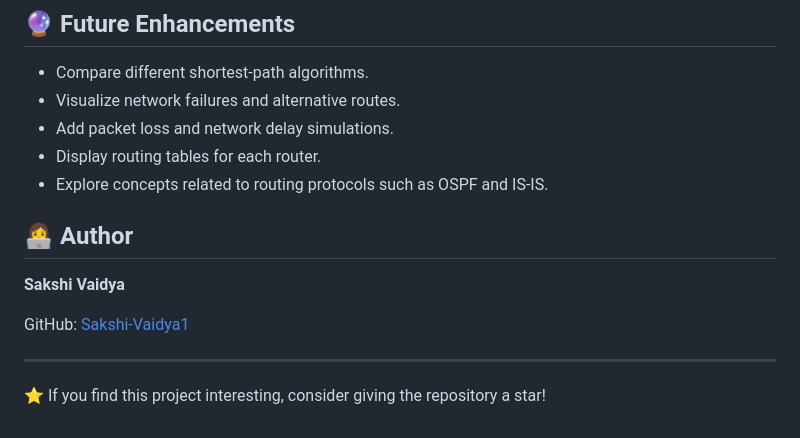
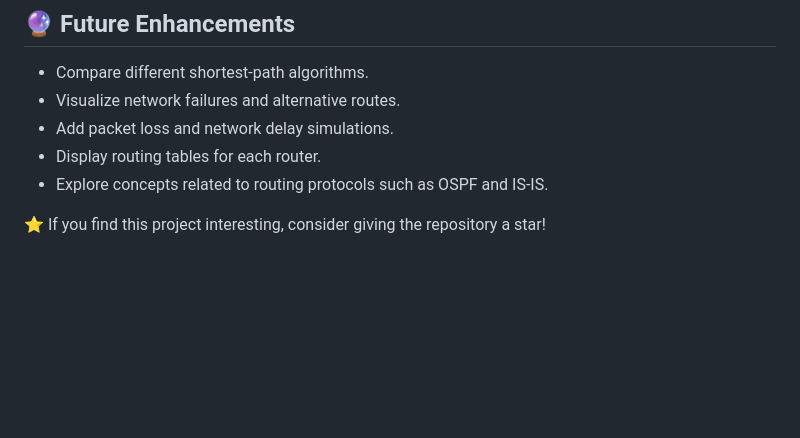
Before and after one commit to Sakshi-Vaidya1/Network-Routing-and-Packet-Transmission-, a Markdown page: README.md, the part around the change. GitHub-like rendering; blank space fills up the shorter version.

Commit message:
Remove author information from README
Removed author section and GitHub link from README.

```diff
--- a/README.md
+++ b/README.md
@@ -104,12 +104,6 @@ This project provides a **simulation of network routing and packet transmission*
 - Display routing tables for each router.
 - Explore concepts related to routing protocols such as OSPF and IS-IS.
 
-## 👩‍💻 Author
 
-**Sakshi Vaidya**
-
-GitHub: [Sakshi-Vaidya1](https://github.com/Sakshi-Vaidya1)
-
----
 
 ⭐ If you find this project interesting, consider giving the repository a star!
```
